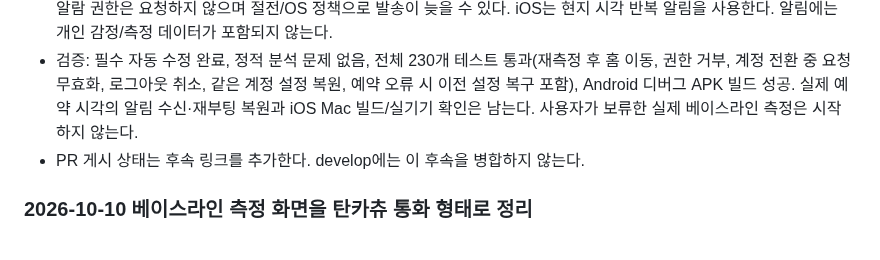
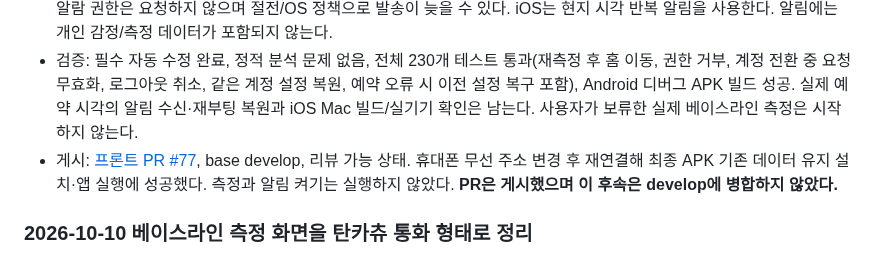
Before and after one commit to Team-SaGoMugChi/sagomugchi-frontend, a Markdown page: MAC_HANDOFF.md, the part around the change. Drawn GitHub-style.

Commit message:
docs: 후속 PR와 실기기 설치 결과 기록 (#76)

```diff
--- a/MAC_HANDOFF.md
+++ b/MAC_HANDOFF.md
@@ -12,7 +12,7 @@
 - 설정의 일기 리마인더를 실제 기기 예약과 연결했다. 기본 OFF / 오후 9시이며 시간 변경을 제공한다. 켤 때만 알림 권한을 요청하고 거부/예약 실패 시 성공한 것으로 표시하지 않으며 휴대폰 설정 이동을 제공한다. 설정은 계정에 연결해 다른 계정으로 넘기지 않고 로그아웃 시 예약·표시 알림을 취소한다. 같은 계정 로그인·앱 복귀 시 권한과 예약을 재확인한다. 이전 단순 스위치 값만으로는 자동 발송을 시작하지 않는다.
 - 외부 의존성 추가 없이 Android AlarmManager/NotificationManager와 iOS UserNotifications를 플랫폼 채널로 연결했다. Android는 재부팅·앱 업데이트·시계/시간대 변경 후 예약을 복원하고 다음 날짜의 현지 시각을 다시 계산한다. 정확한 알람 권한은 요청하지 않으며 절전/OS 정책으로 발송이 늦을 수 있다. iOS는 현지 시각 반복 알림을 사용한다. 알림에는 개인 감정/측정 데이터가 포함되지 않는다.
 - 검증: 필수 자동 수정 완료, 정적 분석 문제 없음, 전체 230개 테스트 통과(재측정 후 홈 이동, 권한 거부, 계정 전환 중 요청 무효화, 로그아웃 취소, 같은 계정 설정 복원, 예약 오류 시 이전 설정 복구 포함), Android 디버그 APK 빌드 성공. 실제 예약 시각의 알림 수신·재부팅 복원과 iOS Mac 빌드/실기기 확인은 남는다. 사용자가 보류한 실제 베이스라인 측정은 시작하지 않는다.
-- PR 게시 상태는 후속 링크를 추가한다. develop에는 이 후속을 병합하지 않는다.
+- 게시: [프론트 PR #77](https://github.com/Team-SaGoMugChi/sagomugchi-frontend/pull/77), base develop, 리뷰 가능 상태. 휴대폰 무선 주소 변경 후 재연결해 최종 APK 기존 데이터 유지 설치·앱 실행에 성공했다. 측정과 알림 켜기는 실행하지 않았다. **PR은 게시했으며 이 후속은 develop에 병합하지 않았다.**
 
 ### 2026-10-10 베이스라인 측정 화면을 탄카츄 통화 형태로 정리
 
```
